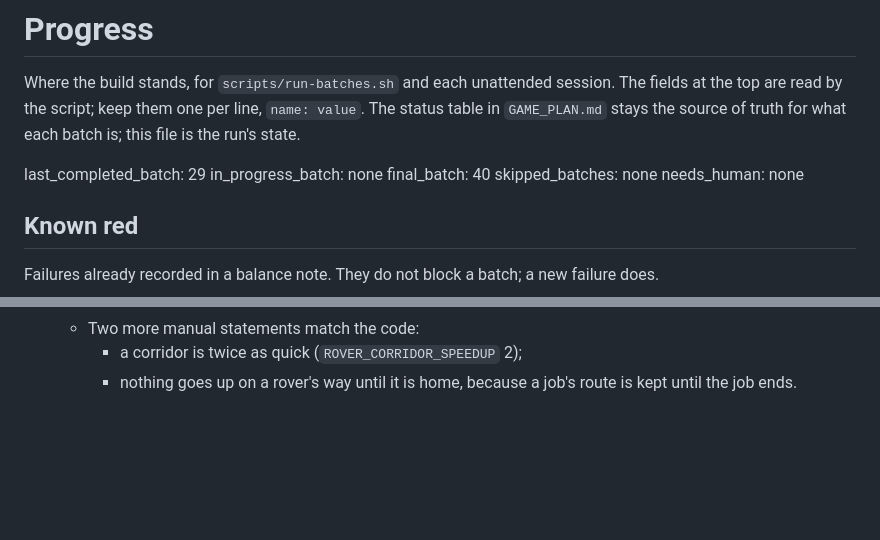
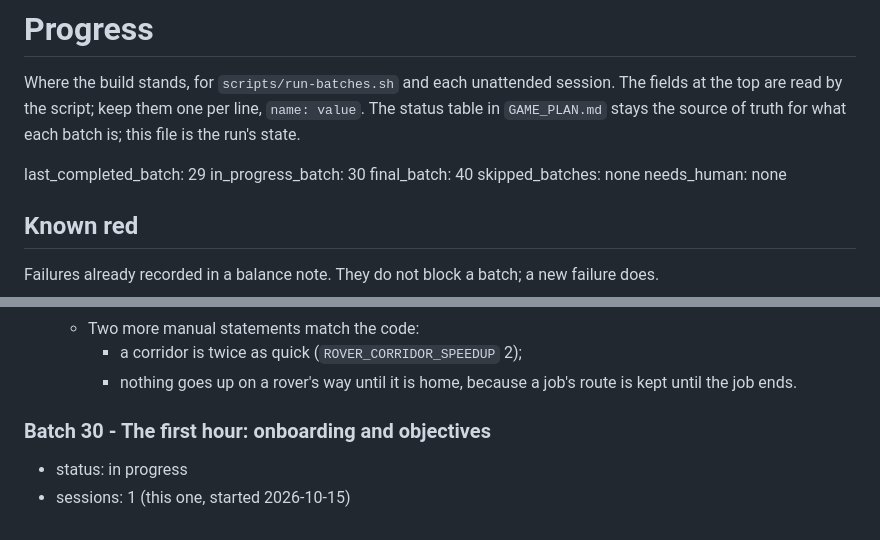
Before and after one commit to gabrielebolognese/Terraform, a Markdown page: docs/PROGRESS.md, 2 parts joined by grey strips. Drawn GitHub-style; blank space fills up the shorter version.

Commit message:
Batch 30: started
Co-Authored-By: Claude Opus 5.5 <noreply@anthropic.com>

```diff
--- a/docs/PROGRESS.md
+++ b/docs/PROGRESS.md
@@ -5,7 +5,7 @@ top are read by the script; keep them one per line, `name: value`. The status ta
 `GAME_PLAN.md` stays the source of truth for what each batch is; this file is the run's state.
 
 last_completed_batch: 29
-in_progress_batch: none
+in_progress_batch: 30
 final_batch: 40
 skipped_batches: none
 needs_human: none
@@ -185,3 +185,7 @@ Failures already recorded in a balance note. They do not block a batch; a new fa
     - a corridor is twice as quick (`ROVER_CORRIDOR_SPEEDUP` 2);
     - nothing goes up on a rover's way until it is home, because a job's route is kept until the
       job ends.
+
+### Batch 30 - The first hour: onboarding and objectives
+- status: in progress
+- sessions: 1 (this one, started 2026-10-15)
```
